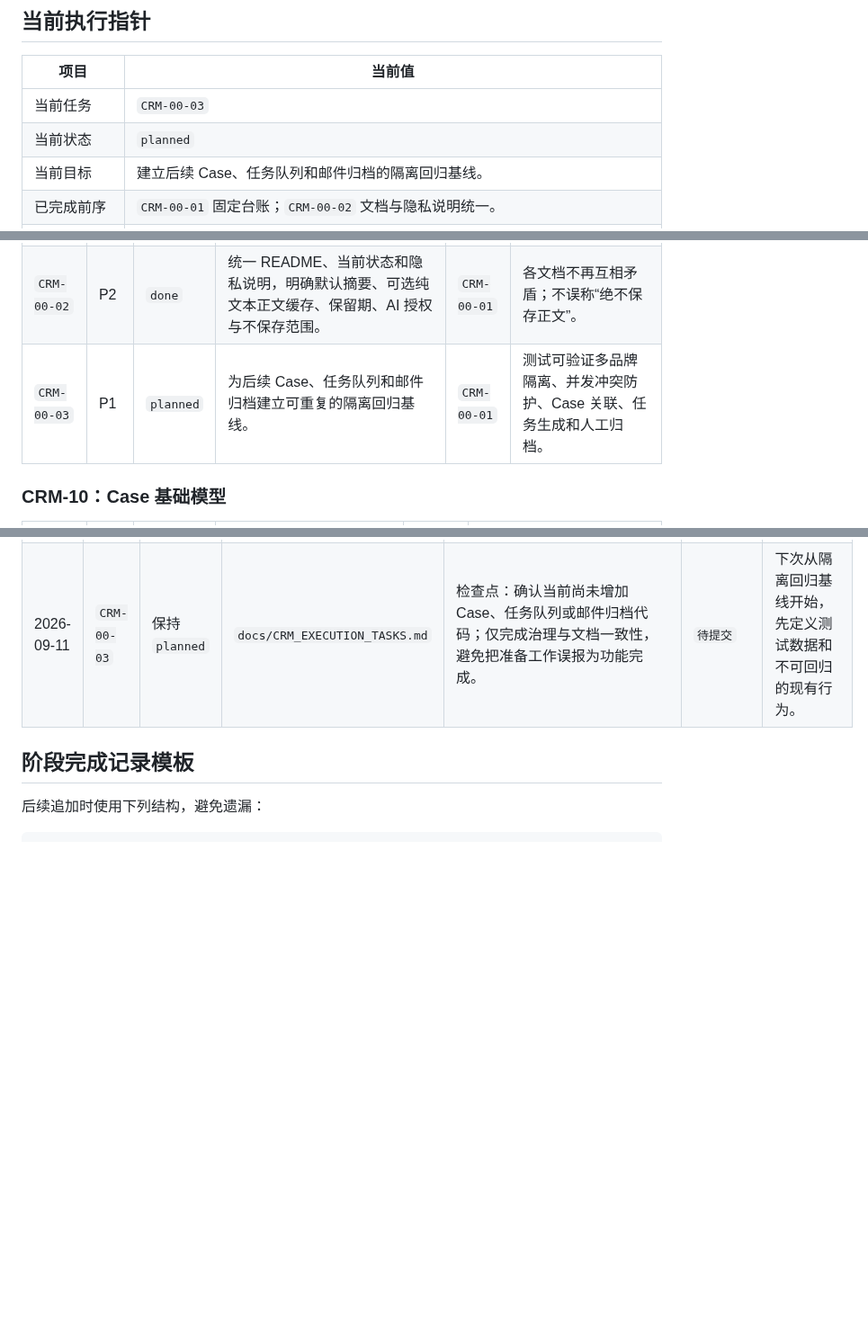
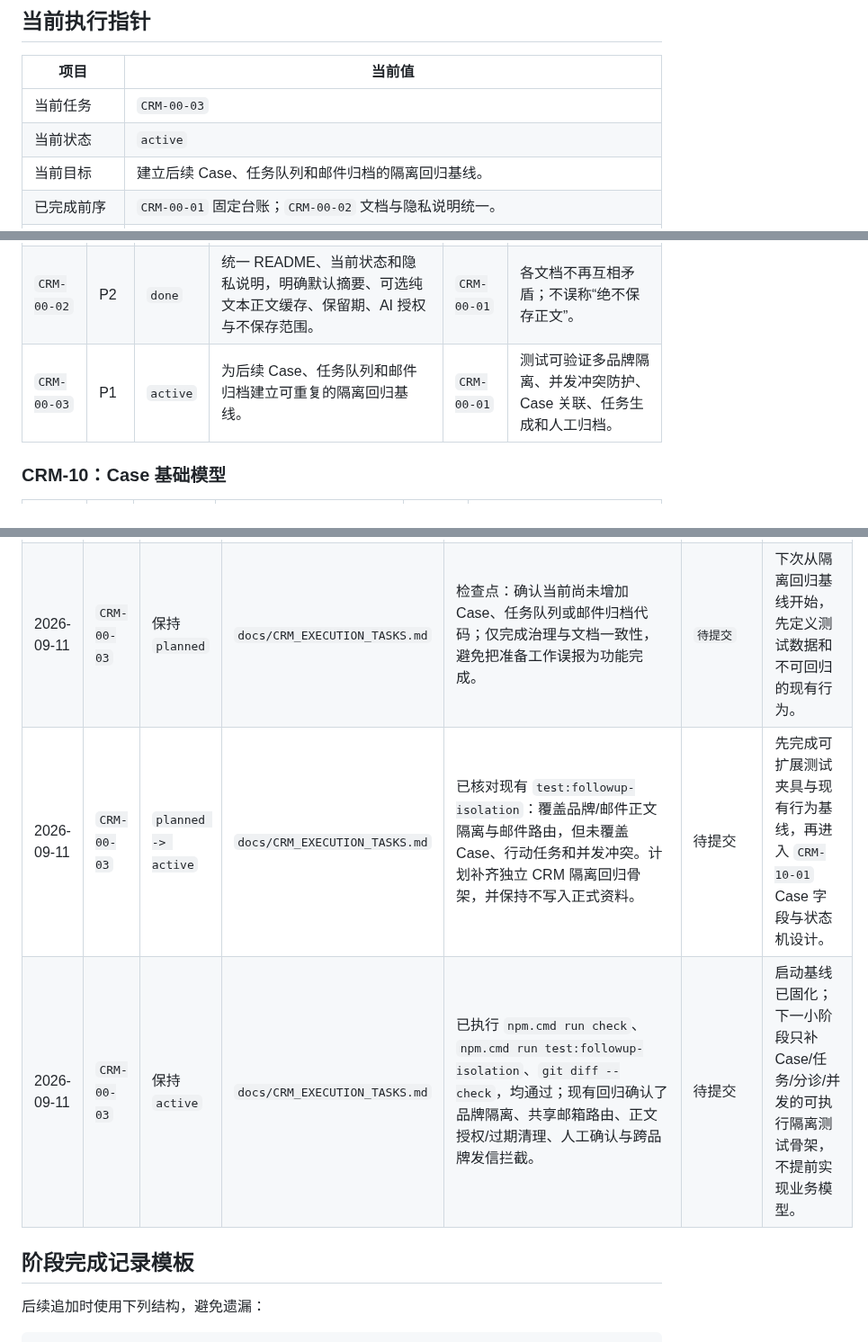
Before and after one commit to goog205118-art/BPPPPPPPPPDDDD, a Markdown page: docs/CRM_EXECUTION_TASKS.md, 3 parts joined by grey strips. Shown at 90% size. GitHub-like rendering; blank space fills up the shorter version.

Commit message:
docs: activate CRM execution baseline

```diff
--- a/docs/CRM_EXECUTION_TASKS.md
+++ b/docs/CRM_EXECUTION_TASKS.md
@@ -38,7 +38,7 @@
 | 项目 | 当前值 |
 | --- | --- |
 | 当前任务 | `CRM-00-03` |
-| 当前状态 | `planned` |
+| 当前状态 | `active` |
 | 当前目标 | 建立后续 Case、任务队列和邮件归档的隔离回归基线。 |
 | 已完成前序 | `CRM-00-01` 固定台账；`CRM-00-02` 文档与隐私说明统一。 |
 | 禁止提前启动 | `CRM-60` 定时同步、自动发送、AI 自动推进高风险阶段。 |
@@ -60,7 +60,7 @@
 | --- | --- | --- | --- | --- | --- |
 | `CRM-00-01` | P1 | `done` | 建立本固定执行台账、执行指针与追加式变更日志。 | 无 | 本文件成为唯一入口；后续每个小阶段可按编号、证据和提交号追溯。 |
 | `CRM-00-02` | P2 | `done` | 统一 README、当前状态和隐私说明，明确默认摘要、可选纯文本正文缓存、保留期、AI 授权与不保存范围。 | `CRM-00-01` | 各文档不再互相矛盾；不误称“绝不保存正文”。 |
-| `CRM-00-03` | P1 | `planned` | 为后续 Case、任务队列和邮件归档建立可重复的隔离回归基线。 | `CRM-00-01` | 测试可验证多品牌隔离、并发冲突防护、Case 关联、任务生成和人工归档。 |
+| `CRM-00-03` | P1 | `active` | 为后续 Case、任务队列和邮件归档建立可重复的隔离回归基线。 | `CRM-00-01` | 测试可验证多品牌隔离、并发冲突防护、Case 关联、任务生成和人工归档。 |
 
 ### CRM-10：Case 基础模型
 
@@ -142,6 +142,8 @@
 | 2026-09-11 | `CRM-00-01` | `active -> done` | `docs/CRM_EXECUTION_TASKS.md` | 任务表已包含固定编号、状态定义、前置依赖、验收条件、禁止提前启动项、恢复指针和追加日志模板。 | `978ae3d` | 执行治理完成；后续实现先查询本台账。 |
 | 2026-09-11 | `CRM-00-02` | `planned -> done` | `README.md`、`docs/CURRENT_STATUS.md`、`docs/CRM_EXECUTION_TASKS.md` | README 已改为“默认摘要 + 可选纯文本正文缓存 + 保留期 + AI 授权”；当前状态文档已指向统一台账。`git diff --check` 通过。 | `978ae3d` | 文档说明已统一；下一任务为 `CRM-00-03` 回归基线。 |
 | 2026-09-11 | `CRM-00-03` | 保持 `planned` | `docs/CRM_EXECUTION_TASKS.md` | 检查点：确认当前尚未增加 Case、任务队列或邮件归档代码；仅完成治理与文档一致性，避免把准备工作误报为功能完成。 | `待提交` | 下次从隔离回归基线开始，先定义测试数据和不可回归的现有行为。 |
+| 2026-09-11 | `CRM-00-03` | `planned -> active` | `docs/CRM_EXECUTION_TASKS.md` | 已核对现有 `test:followup-isolation`：覆盖品牌/邮件正文隔离与邮件路由，但未覆盖 Case、行动任务和并发冲突。计划补齐独立 CRM 隔离回归骨架，并保持不写入正式资料。 | 待提交 | 先完成可扩展测试夹具与现有行为基线，再进入 `CRM-10-01` Case 字段与状态机设计。 |
+| 2026-09-11 | `CRM-00-03` | 保持 `active` | `docs/CRM_EXECUTION_TASKS.md` | 已执行 `npm.cmd run check`、`npm.cmd run test:followup-isolation`、`git diff --check`，均通过；现有回归确认了品牌隔离、共享邮箱路由、正文授权/过期清理、人工确认与跨品牌发信拦截。 | 待提交 | 启动基线已固化；下一小阶段只补 Case/任务/分诊/并发的可执行隔离测试骨架，不提前实现业务模型。 |
 
 ## 阶段完成记录模板
 
```
